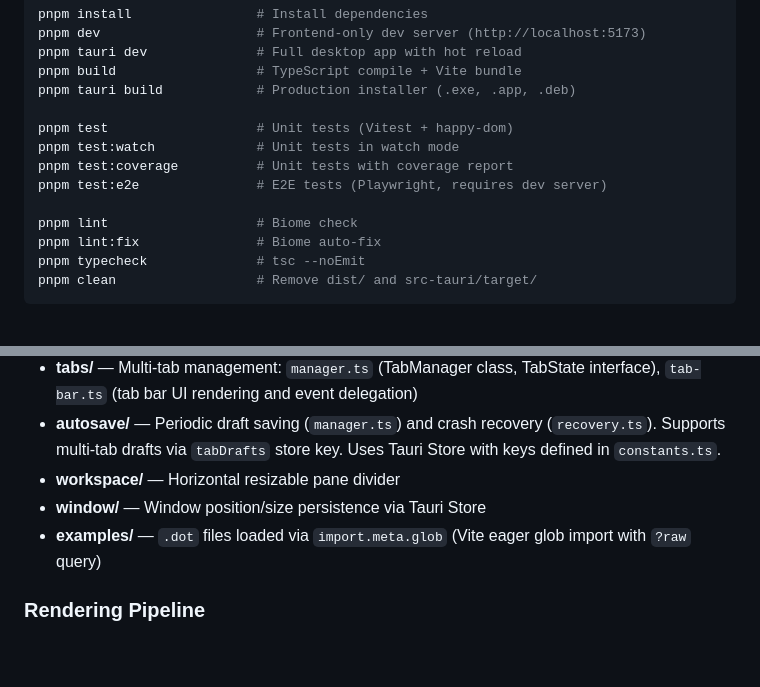
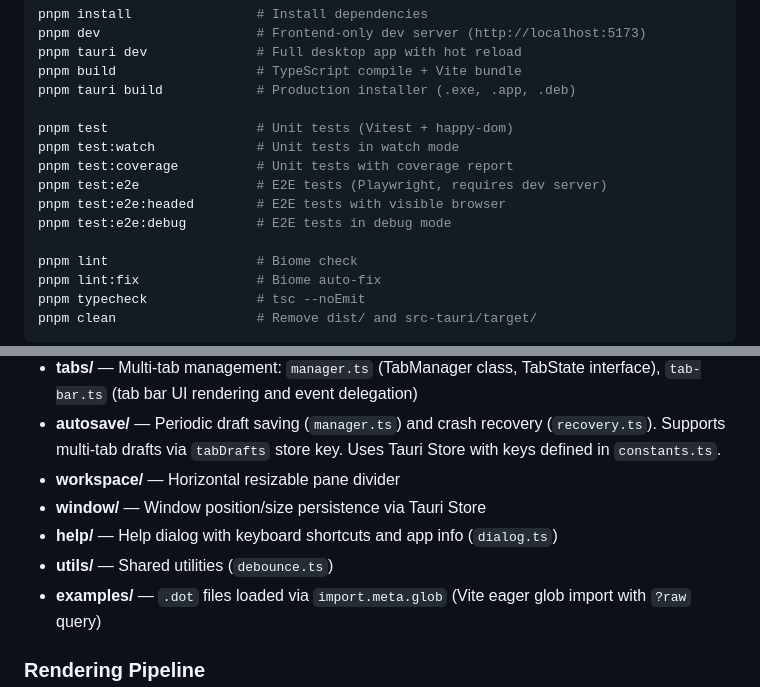
Before and after one commit to danielsimonjr/GraphvizJS, a Markdown page: .claude/CLAUDE.md, 2 parts joined by grey strips. GitHub-like rendering; blank space fills up the shorter version.

Commit message:
docs: Update CLAUDE.md and AGENTS.md with missing modules and commands
Add help/ and utils/ modules to CLAUDE.md architecture section, add
E2E headed/debug commands, and fix stale state management description
in AGENTS.md to reflect TabManager/TabState architecture.

Co-Authored-By: Claude Opus 4.5 <noreply@anthropic.com>

```diff
--- a/.claude/CLAUDE.md
+++ b/.claude/CLAUDE.md
@@ -19,6 +19,8 @@ pnpm test                   # Unit tests (Vitest + happy-dom)
 pnpm test:watch             # Unit tests in watch mode
 pnpm test:coverage          # Unit tests with coverage report
 pnpm test:e2e               # E2E tests (Playwright, requires dev server)
+pnpm test:e2e:headed        # E2E tests with visible browser
+pnpm test:e2e:debug         # E2E tests in debug mode
 
 pnpm lint                   # Biome check
 pnpm lint:fix               # Biome auto-fix
@@ -54,6 +56,8 @@ Each `src/` subdirectory exports setup functions that receive DOM elements and c
 - **autosave/** — Periodic draft saving (`manager.ts`) and crash recovery (`recovery.ts`). Supports multi-tab drafts via `tabDrafts` store key. Uses Tauri Store with keys defined in `constants.ts`.
 - **workspace/** — Horizontal resizable pane divider
 - **window/** — Window position/size persistence via Tauri Store
+- **help/** — Help dialog with keyboard shortcuts and app info (`dialog.ts`)
+- **utils/** — Shared utilities (`debounce.ts`)
 - **examples/** — `.dot` files loaded via `import.meta.glob` (Vite eager glob import with `?raw` query)
 
 ### Rendering Pipeline
```
Also changed, not shown: AGENTS.md (+1 -1 lines).
